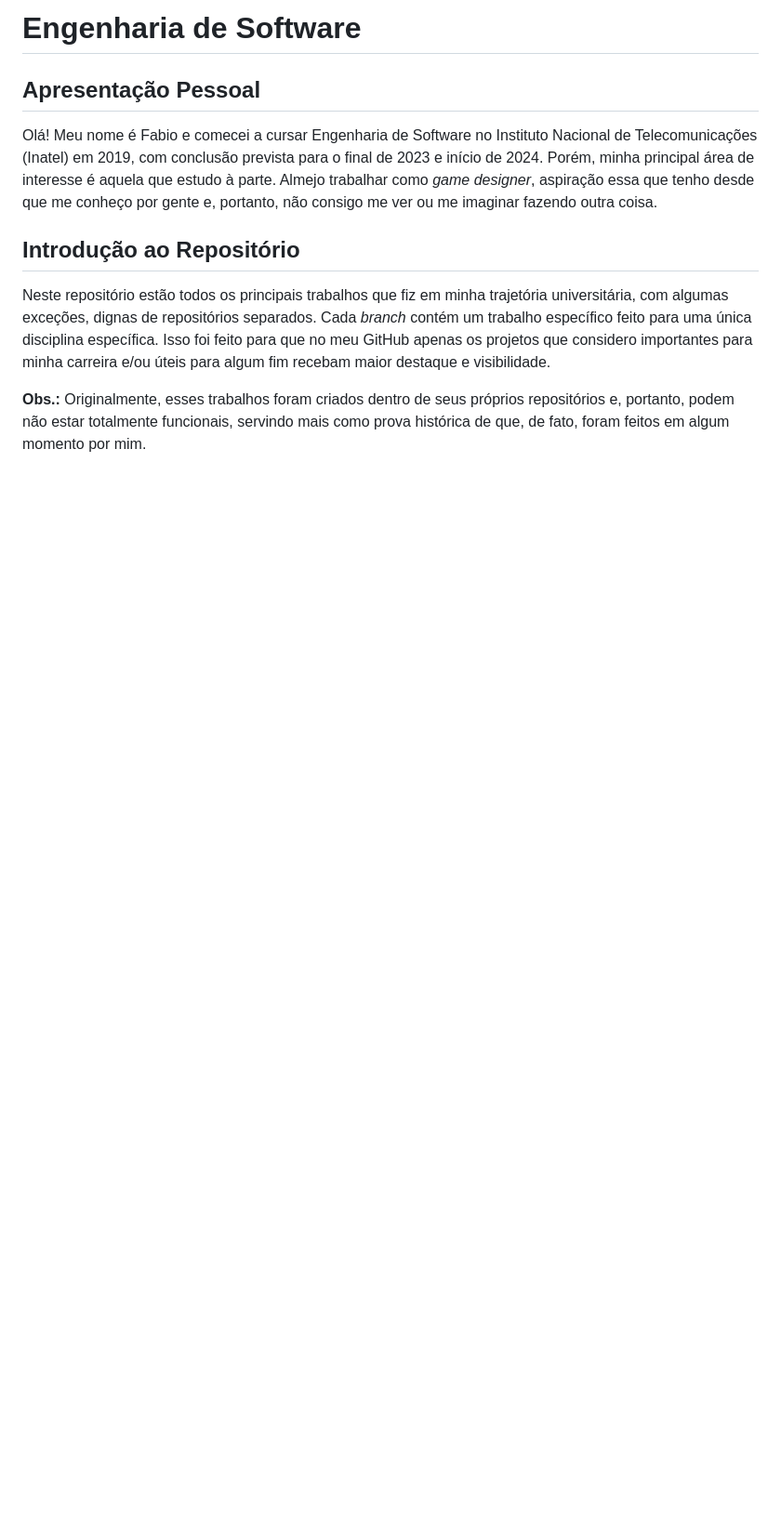
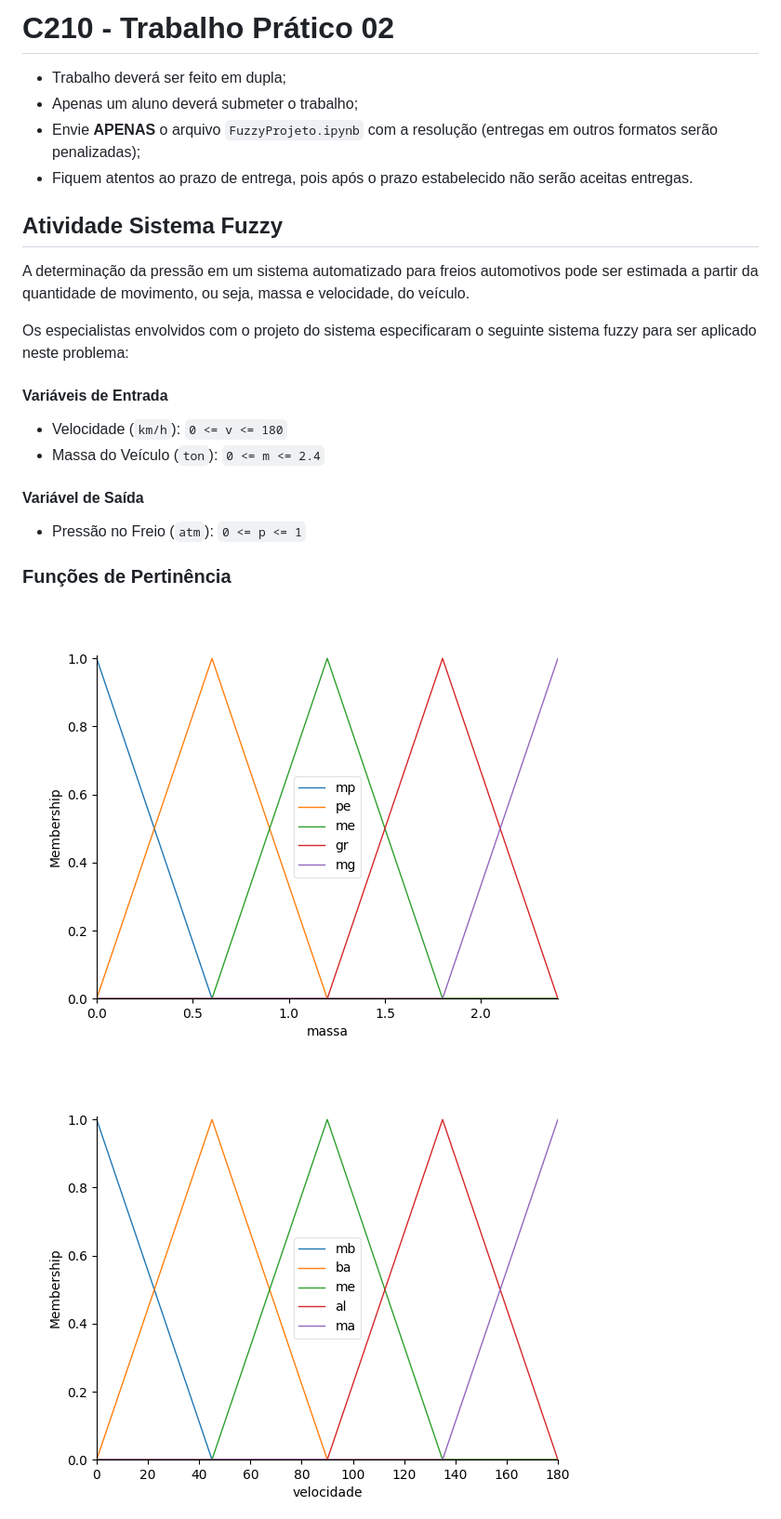
Before and after one commit to biossauro/engenharia-de-software, a Markdown page: README.md, the part around one of its changes. Shown at 93% size. Rendered like a GitHub page; pictures changed too: img/Figure_1.png (added), img/Figure_2.png (added); blank space fills up the shorter version.

Commit message:
Adicionado trabalho 01 de IA

```diff
--- a/README.md
+++ b/README.md
@@ -1,11 +1,28 @@
-# Engenharia de Software
+# C210 - Trabalho Prático 02
 
-## Apresentação Pessoal
+- Trabalho deverá ser feito em dupla;
+- Apenas um aluno deverá submeter o trabalho;
+- Envie **APENAS** o arquivo `FuzzyProjeto.ipynb` com a resolução (entregas em outros formatos serão penalizadas);
+- Fiquem atentos ao prazo de entrega, pois após o prazo estabelecido não serão aceitas entregas.
 
-Olá! Meu nome é Fabio e comecei a cursar Engenharia de Software no Instituto Nacional de Telecomunicações (Inatel) em 2019, com conclusão prevista para o final de 2023 e início de 2024. Porém, minha principal área de interesse é aquela que estudo à parte. Almejo trabalhar como _game designer_, aspiração essa que tenho desde que me conheço por gente e, portanto, não consigo me ver ou me imaginar fazendo outra coisa.
+## Atividade Sistema Fuzzy
 
-## Introdução ao Repositório
+A determinação da pressão em um sistema automatizado para freios automotivos pode ser estimada a partir da quantidade de movimento, ou seja, massa e velocidade, do veículo.
 
-Neste repositório estão todos os principais trabalhos que fiz em minha trajetória universitária, com algumas exceções, dignas de repositórios separados. Cada _branch_ contém um trabalho específico feito para uma única disciplina específica. Isso foi feito para que no meu GitHub apenas os projetos que considero importantes para minha carreira e/ou úteis para algum fim recebam maior destaque e visibilidade.
+Os especialistas envolvidos com o projeto do sistema especificaram o seguinte sistema fuzzy para ser aplicado neste problema:
 
-**Obs.:** Originalmente, esses trabalhos foram criados dentro de seus próprios repositórios e, portanto, podem não estar totalmente funcionais, servindo mais como prova histórica de que, de fato, foram feitos em algum momento por mim.
+#### Variáveis de Entrada
+
+- Velocidade (`km/h`): `0 <= v <= 180`
+- Massa do Veículo (`ton`): `0 <= m <= 2.4`
+
+#### Variável de Saída
+
+- Pressão no Freio (`atm`): `0 <= p <= 1`
+
+### Funções de Pertinência
+
+![Função da Massa](img/Figure_1.png)
+
+![Função da Velocidade](img/Figure_2.png)
+
```
Also changed, not shown: other parts of README.md (+33 -0 lines), img/Figure_3.png (added), img/Figure_4.png (added), 4 other files.
